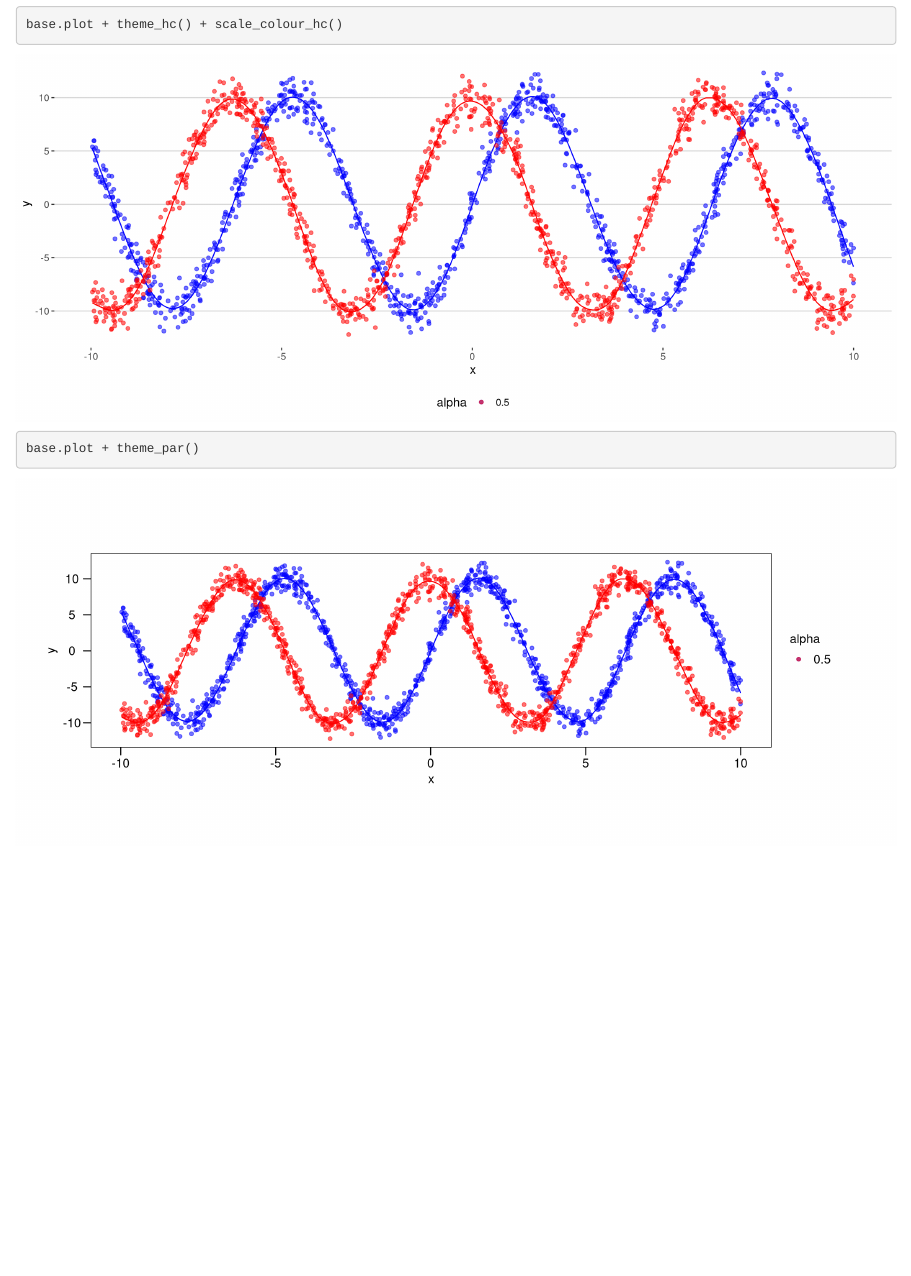
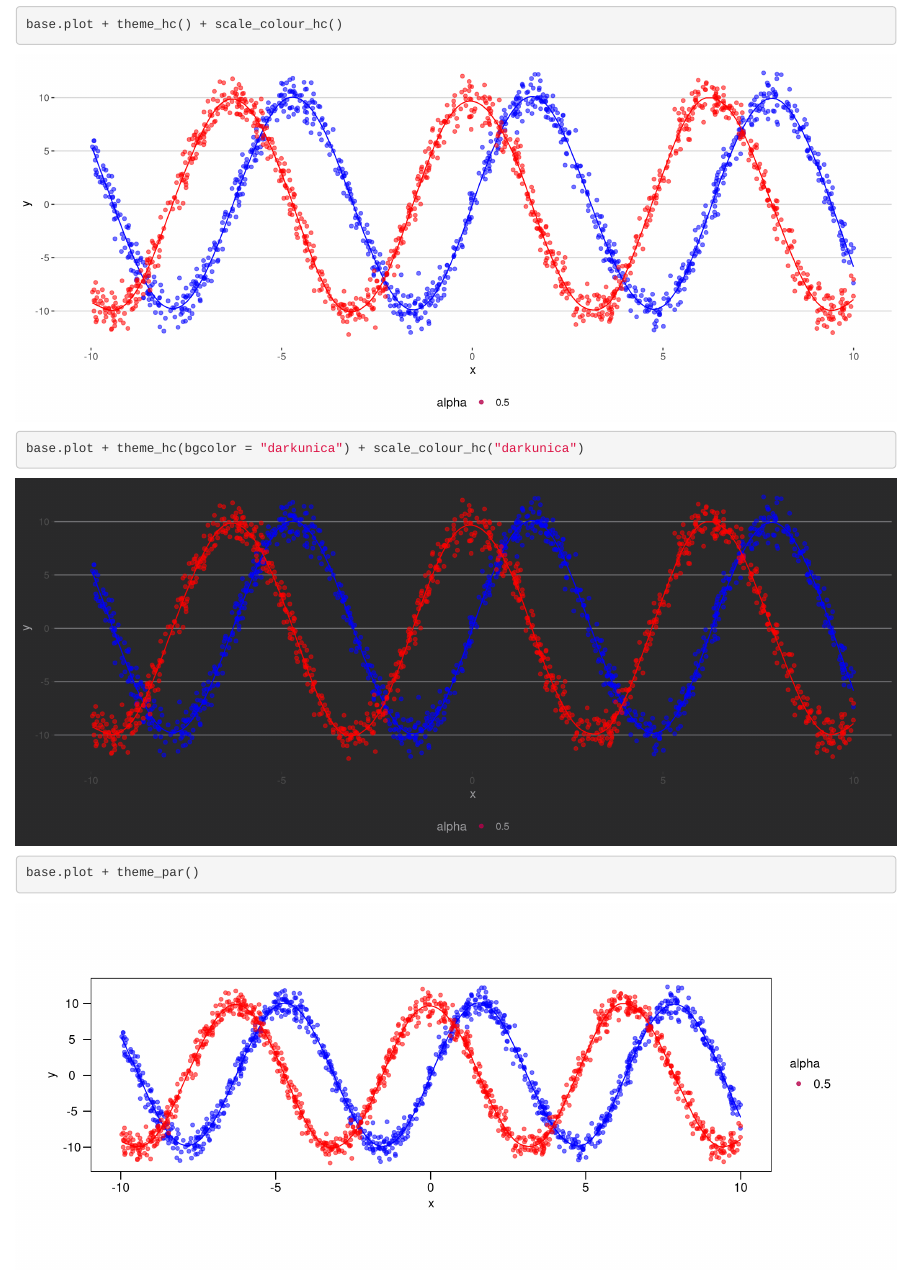
Before and after one commit to SivanMehta/ggtheme-comparison, an R Markdown document (index.Rmd): the page in a window 1100 px wide, from 3990 px down. Rendered offline with R 4.5, knitr and Pandoc, with nearby package versions; code that draws random numbers runs with fixed seeds of ours.

Commit message:
add dark theme

```diff
--- a/index.Rmd
+++ b/index.Rmd
@@ -49,6 +49,7 @@ base.plot + theme_few() + scale_colour_few()
 base.plot + theme_fivethirtyeight()
 base.plot + theme_gdocs() + scale_colour_gdocs()
 base.plot + theme_hc() + scale_colour_hc()
+base.plot + theme_hc(bgcolor = "darkunica") + scale_colour_hc("darkunica")
 base.plot + theme_par()
 base.plot + theme_pander() + scale_colour_pander()
 base.plot + theme_solarized() + scale_colour_solarized()
```
